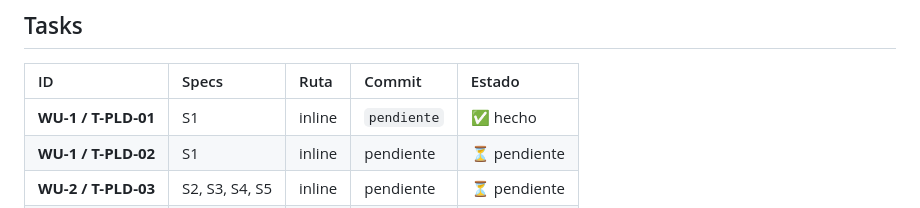
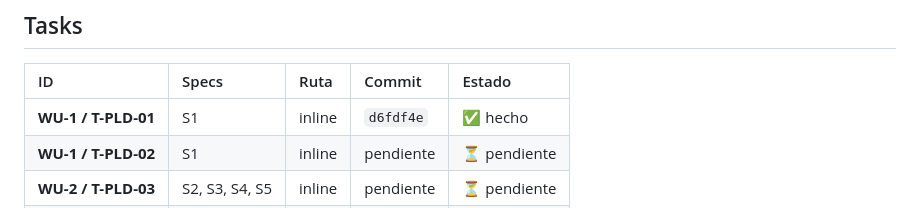
Before and after one commit to Rugsoft/VendGuard, a Markdown page: odd/tasks/product-loading-cold-picking.md, the part around one of its changes. Drawn GitHub-style.

Commit message:
docs(product-loading): record the T-PLD-01 commit reference
Point the ODD task table and log entry at the commit that delivered the loading
order and cold picking schema.

```diff
--- a/odd/tasks/product-loading-cold-picking.md
+++ b/odd/tasks/product-loading-cold-picking.md
@@ -21,7 +21,7 @@ S6 — **Consola en Coordinación (`CoordinatorProductLoadingTab.js`) y Superfic
 
 | ID | Specs | Ruta | Commit | Estado |
 | :--- | :--- | :--- | :--- | :--- |
-| **WU-1 / T-PLD-01** | S1 | inline | `pendiente` | ✅ hecho |
+| **WU-1 / T-PLD-01** | S1 | inline | `d6fdf4e` | ✅ hecho |
 | **WU-1 / T-PLD-02** | S1 | inline | pendiente | ⏳ pendiente |
 | **WU-2 / T-PLD-03** | S2, S3, S4, S5 | inline | pendiente | ⏳ pendiente |
 | **WU-2 / T-PLD-04** | S2, S4, S5 | inline | pendiente | ⏳ pendiente |
```
Also changed, not shown: other parts of odd/tasks/product-loading-cold-picking.md (+1 -1 lines).
